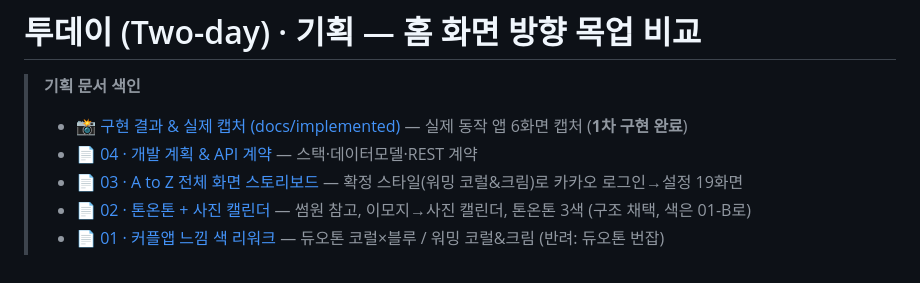
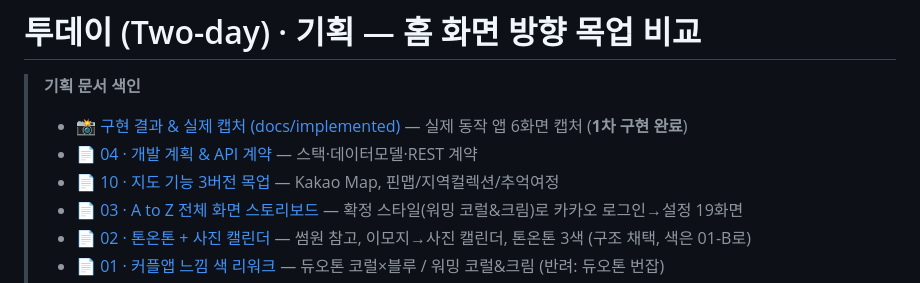
Before and after one commit to seunghw2/couple-diary, a Markdown page: docs/planning/README.md, the part around the change. Drawn GitHub-style.

Commit message:
지도 기능 3버전 목업 정리 md(planning/10-map) + 인덱스
Co-Authored-By: Claude Opus 4.8 (1M context) <noreply@anthropic.com>

```diff
--- a/docs/planning/README.md
+++ b/docs/planning/README.md
@@ -3,6 +3,7 @@
 > **기획 문서 색인**
 > - 📸 [구현 결과 & 실제 캡처 (docs/implemented)](../implemented/README.md) — 실제 동작 앱 6화면 캡처 (**1차 구현 완료**)
 > - 📄 [04 · 개발 계획 & API 계약](04-dev-plan.md) — 스택·데이터모델·REST 계약
+> - 📄 [10 · 지도 기능 3버전 목업](10-map.md) — Kakao Map, 핀맵/지역컬렉션/추억여정
 > - 📄 [03 · A to Z 전체 화면 스토리보드](03-full-storyboard.md) — 확정 스타일(워밍 코럴&크림)로 카카오 로그인→설정 19화면
 > - 📄 [02 · 톤온톤 + 사진 캘린더](02-tone-photo-calendar.md) — 썸원 참고, 이모지→사진 캘린더, 톤온톤 3색 (구조 채택, 색은 01-B로)
 > - 📄 [01 · 커플앱 느낌 색 리워크](01-couple-colors.md) — 듀오톤 코럴×블루 / 워밍 코럴&크림 (반려: 듀오톤 번잡)
```
Also changed, not shown: docs/planning/10-map.md (added, +45 -0 lines).
